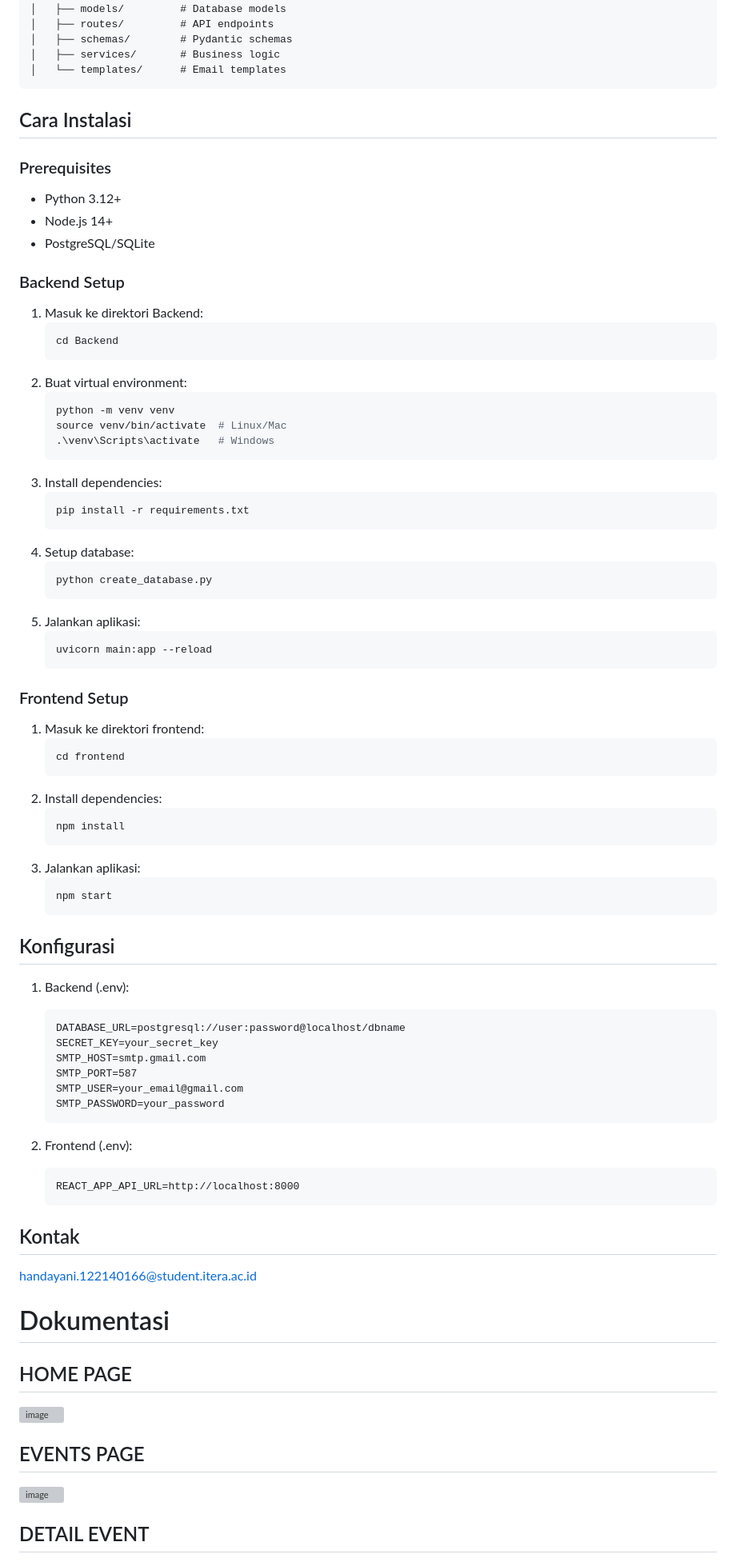
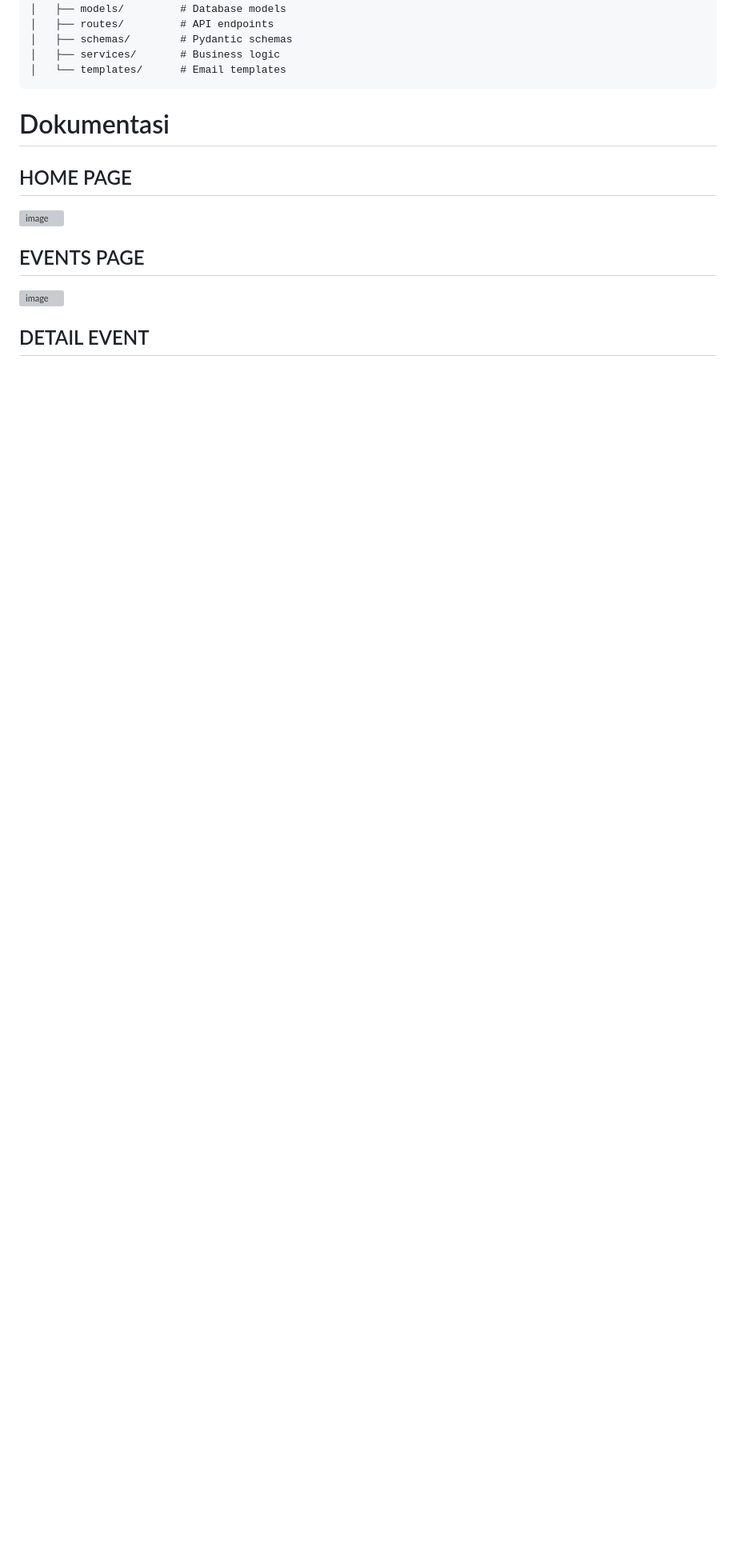
Before and after one commit to han5474ni/EventNow, a Markdown page: readme.md, the part around one of its changes. Shown at 80% size. Drawn GitHub-style; blank space fills up the shorter version; grey boxes are pictures that could not be loaded.

````diff
--- a/readme.md
+++ b/readme.md
@@ -213,70 +202,6 @@ yarn test --coverage
 │   ├── services/       # Business logic
 │   └── templates/      # Email templates
 ```
-
-## Cara Instalasi
-
-### Prerequisites
-- Python 3.12+
-- Node.js 14+
-- PostgreSQL/SQLite
-
-### Backend Setup
-1. Masuk ke direktori Backend:
-   ```bash
-   cd Backend
-   ```
-2. Buat virtual environment:
-   ```bash
-   python -m venv venv
-   source venv/bin/activate  # Linux/Mac
-   .\venv\Scripts\activate   # Windows
-   ```
-3. Install dependencies:
-   ```bash
-   pip install -r requirements.txt
-   ```
-4. Setup database:
-   ```bash
-   python create_database.py
-   ```
-5. Jalankan aplikasi:
-   ```bash
-   uvicorn main:app --reload
-   ```
-
-### Frontend Setup
-1. Masuk ke direktori frontend:
-   ```bash
-   cd frontend
-   ```
-2. Install dependencies:
-   ```bash
-   npm install
-   ```
-3. Jalankan aplikasi:
-   ```bash
-   npm start
-   ```
-
-## Konfigurasi
-
-1. Backend (.env):
-   ```
-   DATABASE_URL=postgresql://user:password@localhost/dbname
-   SECRET_KEY=your_secret_key
-   SMTP_HOST=smtp.gmail.com
-   SMTP_PORT=587
-   SMTP_USER=your_email@gmail.com
-   SMTP_PASSWORD=your_password
-   ```
-
-2. Frontend (.env):
-   ```
-   REACT_APP_API_URL=http://localhost:8000
-   ```
-## Kontak
-handayani.122140166@student.itera.ac.id
 
 # Dokumentasi
 ## HOME PAGE
````
Also changed, not shown: other parts of readme.md (+11 -11 lines).
